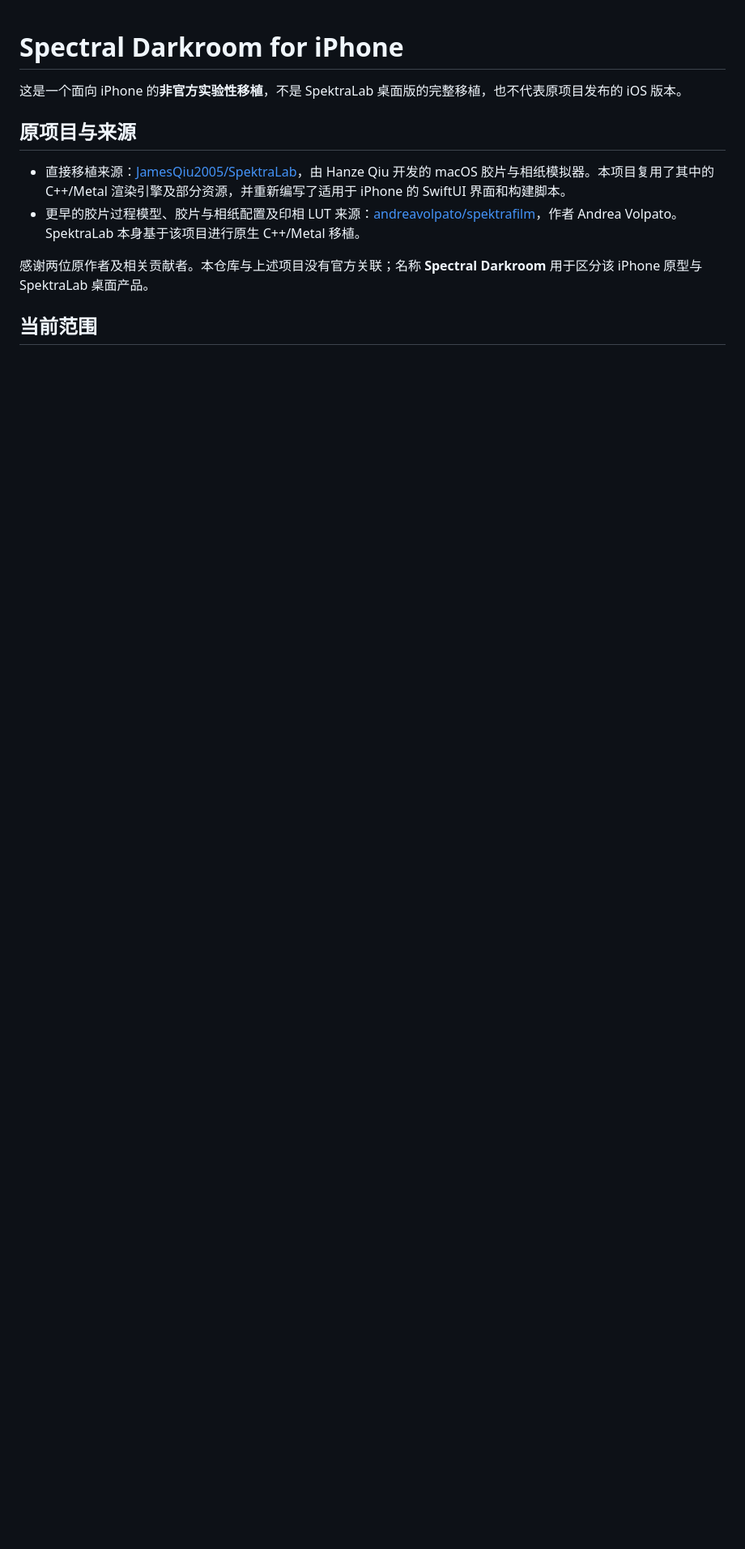
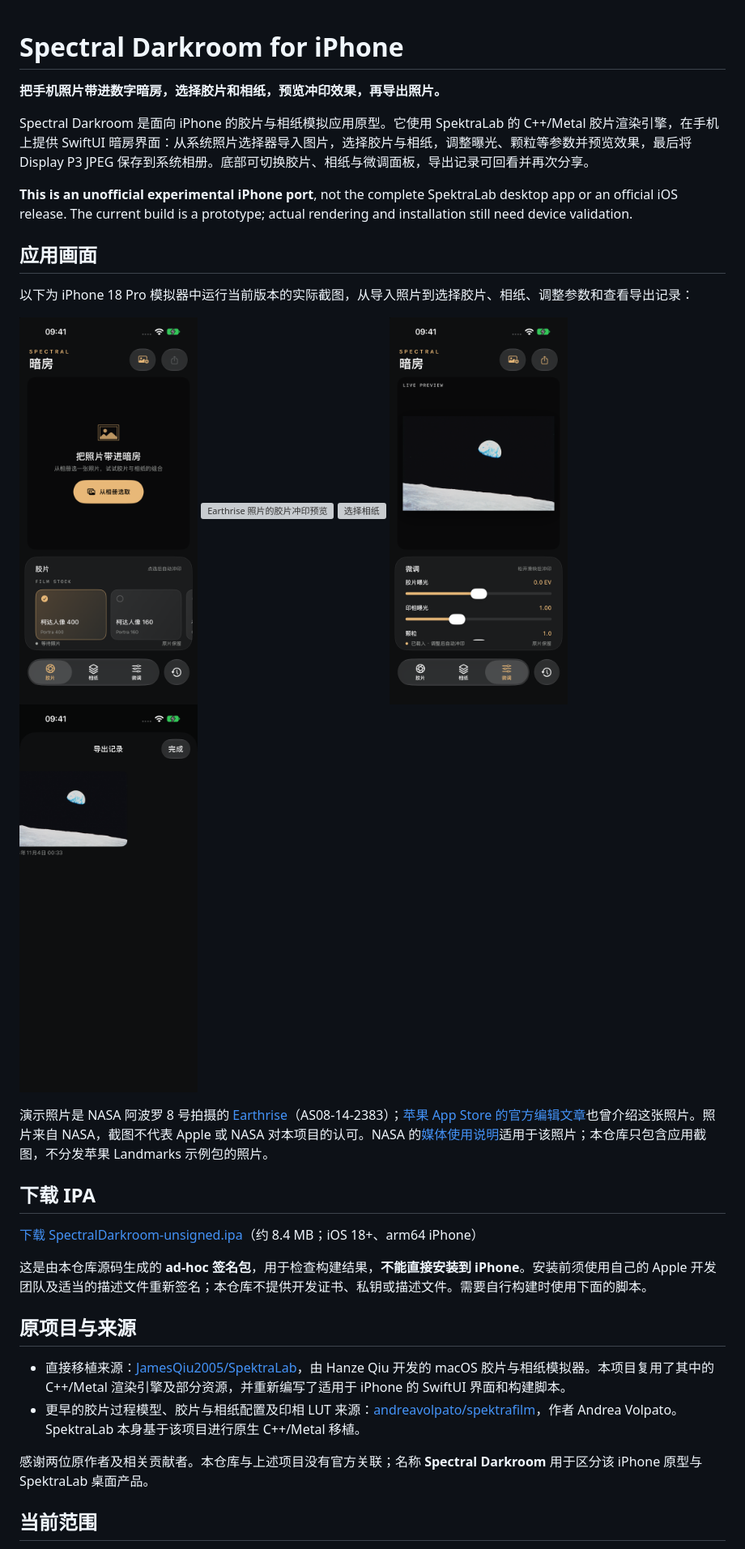
Before and after one commit to 78849527/SpectralDarkroom-iOS-2gou, a Markdown page: README.md, the part around one of its changes. Shown at 81% size. Drawn GitHub-style; pictures changed too: docs/screenshots/01-import.png (added), docs/screenshots/04-adjust.png (added), docs/screenshots/05-history.png (added); blank space fills up the shorter version; grey boxes are pictures that could not be loaded.

Commit message:
Update to iOS 27 history build with screenshots and IPA

```diff
--- a/README.md
+++ b/README.md
@@ -1,6 +1,30 @@
 # Spectral Darkroom for iPhone
 
-这是一个面向 iPhone 的**非官方实验性移植**，不是 SpektraLab 桌面版的完整移植，也不代表原项目发布的 iOS 版本。
+**把手机照片带进数字暗房，选择胶片和相纸，预览冲印效果，再导出照片。**
+
+Spectral Darkroom 是面向 iPhone 的胶片与相纸模拟应用原型。它使用 SpektraLab 的 C++/Metal 胶片渲染引擎，在手机上提供 SwiftUI 暗房界面：从系统照片选择器导入图片，选择胶片与相纸，调整曝光、颗粒等参数并预览效果，最后将 Display P3 JPEG 保存到系统相册。底部可切换胶片、相纸与微调面板，导出记录可回看并再次分享。
+
+**This is an unofficial experimental iPhone port**, not the complete SpektraLab desktop app or an official iOS release. The current build is a prototype; actual rendering and installation still need device validation.
+
+## 应用画面
+
+以下为 iPhone 18 Pro 模拟器中运行当前版本的实际截图，从导入照片到选择胶片、相纸、调整参数和查看导出记录：
+
+<p>
+  <img src="docs/screenshots/01-import.png" width="220" alt="导入照片的应用首屏">
+  <img src="docs/screenshots/02-film.png" width="220" alt="Earthrise 照片的胶片冲印预览">
+  <img src="docs/screenshots/03-paper.png" width="220" alt="选择相纸">
+  <img src="docs/screenshots/04-adjust.png" width="220" alt="调整曝光与颗粒">
+  <img src="docs/screenshots/05-history.png" width="220" alt="导出记录">
+</p>
+
+演示照片是 NASA 阿波罗 8 号拍摄的 [Earthrise](https://science.nasa.gov/resource/image-earthrise/)（AS08-14-2383）；[苹果 App Store 的官方编辑文章](https://apps.apple.com/id/iphone/story/id1480183734)也曾介绍这张照片。照片来自 NASA，截图不代表 Apple 或 NASA 对本项目的认可。NASA 的[媒体使用说明](https://www.nasa.gov/nasa-brand-center/images-and-media/)适用于该照片；本仓库只包含应用截图，不分发苹果 Landmarks 示例包的照片。
+
+## 下载 IPA
+
+[下载 SpectralDarkroom-unsigned.ipa](https://github.com/IsBEICHEN/SpectralDarkroom-iOS/raw/refs/heads/main/downloads/SpectralDarkroom-unsigned.ipa)（约 8.4 MB；iOS 18+、arm64 iPhone）
+
+这是由本仓库源码生成的 **ad-hoc 签名包**，用于检查构建结果，**不能直接安装到 iPhone**。安装前须使用自己的 Apple 开发团队及适当的描述文件重新签名；本仓库不提供开发证书、私钥或描述文件。需要自行构建时使用下面的脚本。
 
 ## 原项目与来源
 
```
Also changed, not shown: other parts of README.md (+12 -5 lines), ios/README.md (+4 -2 lines), ios/SpectralDarkroom/NOTICE.md (+3 -4 lines), 8 other files.
